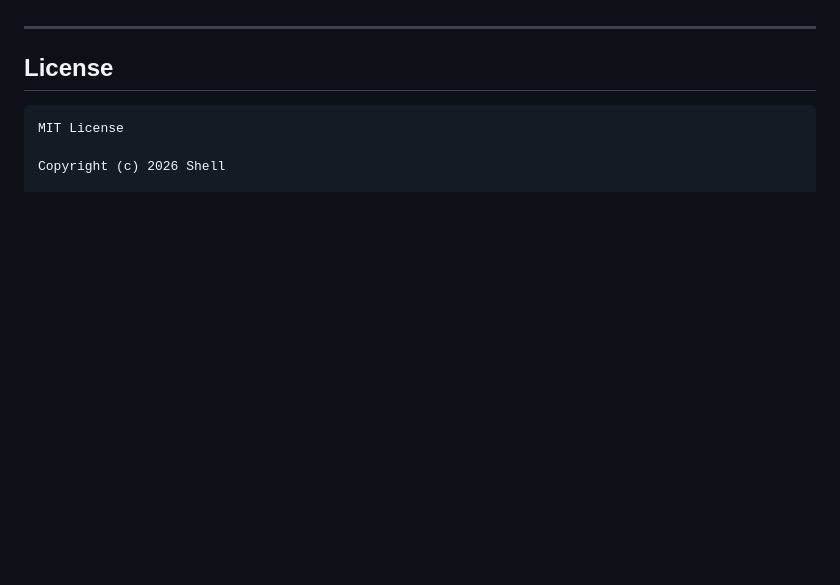
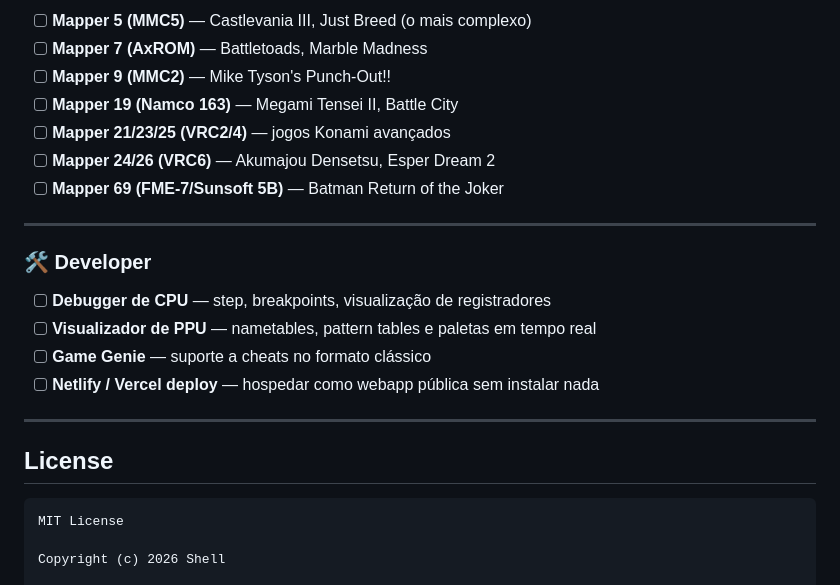
Before and after one commit to sergioluisfilho/auris, a Markdown page: README.md, the part around one of its changes. GitHub-like rendering; blank space fills up the shorter version.

```diff
--- a/README.md
+++ b/README.md
@@ -155,3 +220,19 @@ auris/
+- [ ] **Mapper 5 (MMC5)** — Castlevania III, Just Breed (o mais complexo)
+- [ ] **Mapper 7 (AxROM)** — Battletoads, Marble Madness
+- [ ] **Mapper 9 (MMC2)** — Mike Tyson's Punch-Out!!
+- [ ] **Mapper 19 (Namco 163)** — Megami Tensei II, Battle City
+- [ ] **Mapper 21/23/25 (VRC2/4)** — jogos Konami avançados
+- [ ] **Mapper 24/26 (VRC6)** — Akumajou Densetsu, Esper Dream 2
+- [ ] **Mapper 69 (FME-7/Sunsoft 5B)** — Batman Return of the Joker
+
+---
+
+### 🛠️ Developer
+
+- [ ] **Debugger de CPU** — step, breakpoints, visualização de registradores
+- [ ] **Visualizador de PPU** — nametables, pattern tables e paletas em tempo real
+- [ ] **Game Genie** — suporte a cheats no formato clássico
+- [ ] **Netlify / Vercel deploy** — hospedar como webapp pública sem instalar nada
 
 ---
 
```
Also changed, not shown: other parts of README.md (+70 -5 lines).
